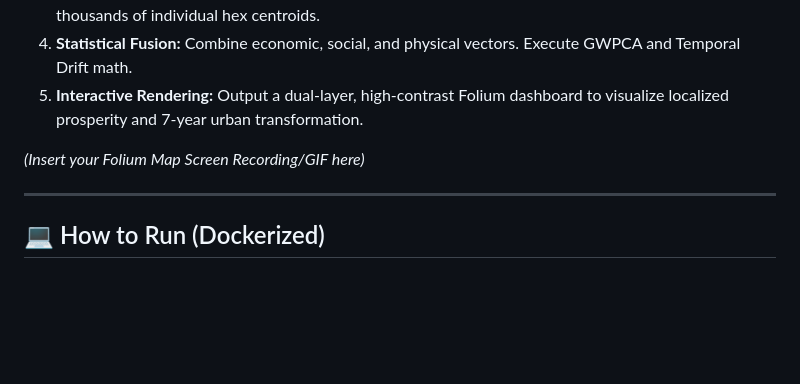
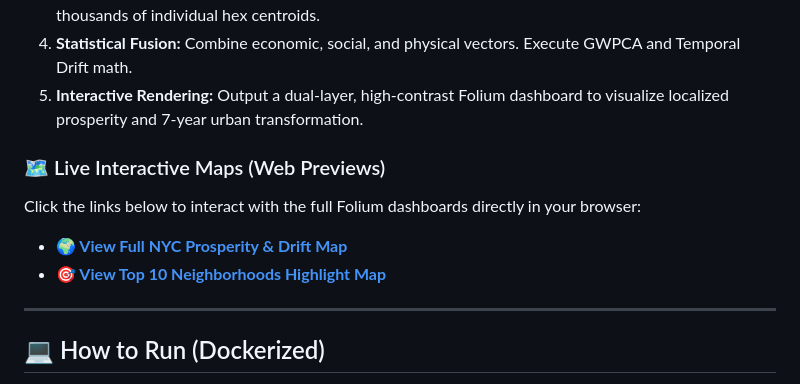
Before and after one commit to AdeshChougale/Spatio-Temporal-Prosperity-Index, a Markdown page: README.md, the part around the change. GitHub-like rendering; blank space fills up the shorter version.

```diff
--- a/README.md
+++ b/README.md
@@ -56,7 +56,10 @@ Because the definition of "prosperity" shifts geographically (e.g., Midtown conc
 4. **Statistical Fusion:** Combine economic, social, and physical vectors. Execute GWPCA and Temporal Drift math.
 5. **Interactive Rendering:** Output a dual-layer, high-contrast Folium dashboard to visualize localized prosperity and 7-year urban transformation.
 
-*(Insert your Folium Map Screen Recording/GIF here)*
+### 🗺️ Live Interactive Maps (Web Previews)
+Click the links below to interact with the full Folium dashboards directly in your browser:
+* **[🌍 View Full NYC Prosperity & Drift Map](https://github.com/AdeshChougale/Spatio-Temporal-Prosperity-Index/blob/main/assets/index.htm)**
+* **[🎯 View Top 10 Neighborhoods Highlight Map](https://github.com/AdeshChougale/Spatio-Temporal-Prosperity-Index/blob/main/assets/index_top10.htm)**
 
 ---
 
```
